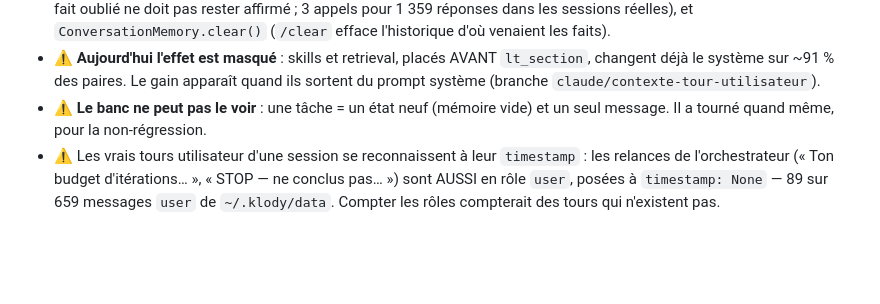
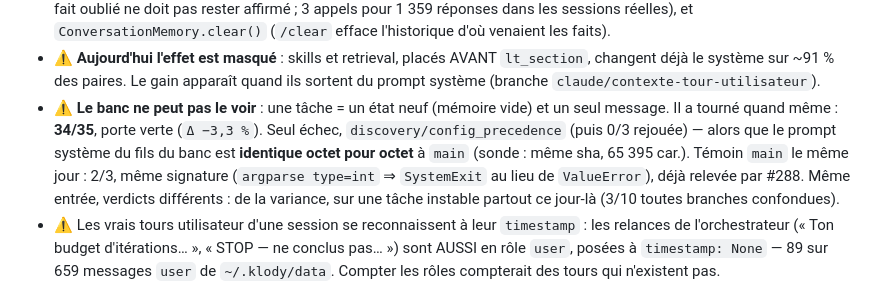
Before and after one commit to klodynlov/klody-code-ai, a Markdown page: CLAUDE.md, the part around the change. GitHub-like rendering; blank space fills up the shorter version.

```diff
--- a/CLAUDE.md
+++ b/CLAUDE.md
@@ -1111,7 +1111,13 @@ coûte 11,2 s contre 0,55 s à 69 outils (#270), ~120 s au régime de l'API de p
   `lt_section`, changent déjà le système sur ~91 % des paires. Le gain apparaît
   quand ils sortent du prompt système (branche `claude/contexte-tour-utilisateur`).
 - ⚠️ **Le banc ne peut pas le voir** : une tâche = un état neuf (mémoire vide) et
-  un seul message. Il a tourné quand même, pour la non-régression.
+  un seul message. Il a tourné quand même : **34/35**, porte verte (`Δ −3,3 %`).
+  Seul échec, `discovery/config_precedence` (puis 0/3 rejouée) — alors que le
+  prompt système du fils du banc est **identique octet pour octet** à `main`
+  (sonde : même sha, 65 395 car.). Témoin `main` le même jour : 2/3, même
+  signature (`argparse type=int` ⇒ `SystemExit` au lieu de `ValueError`), déjà
+  relevée par #288. Même entrée, verdicts différents : de la variance, sur une
+  tâche instable partout ce jour-là (3/10 toutes branches confondues).
 - ⚠️ Les vrais tours utilisateur d'une session se reconnaissent à leur
   `timestamp` : les relances de l'orchestrateur (« Ton budget d'itérations… »,
   « STOP — ne conclus pas… ») sont AUSSI en rôle `user`, posées à `timestamp:
```
Also changed, not shown: bench/results/reference_2026-09-27_stabilite_memoire.md (+24 -0 lines).
